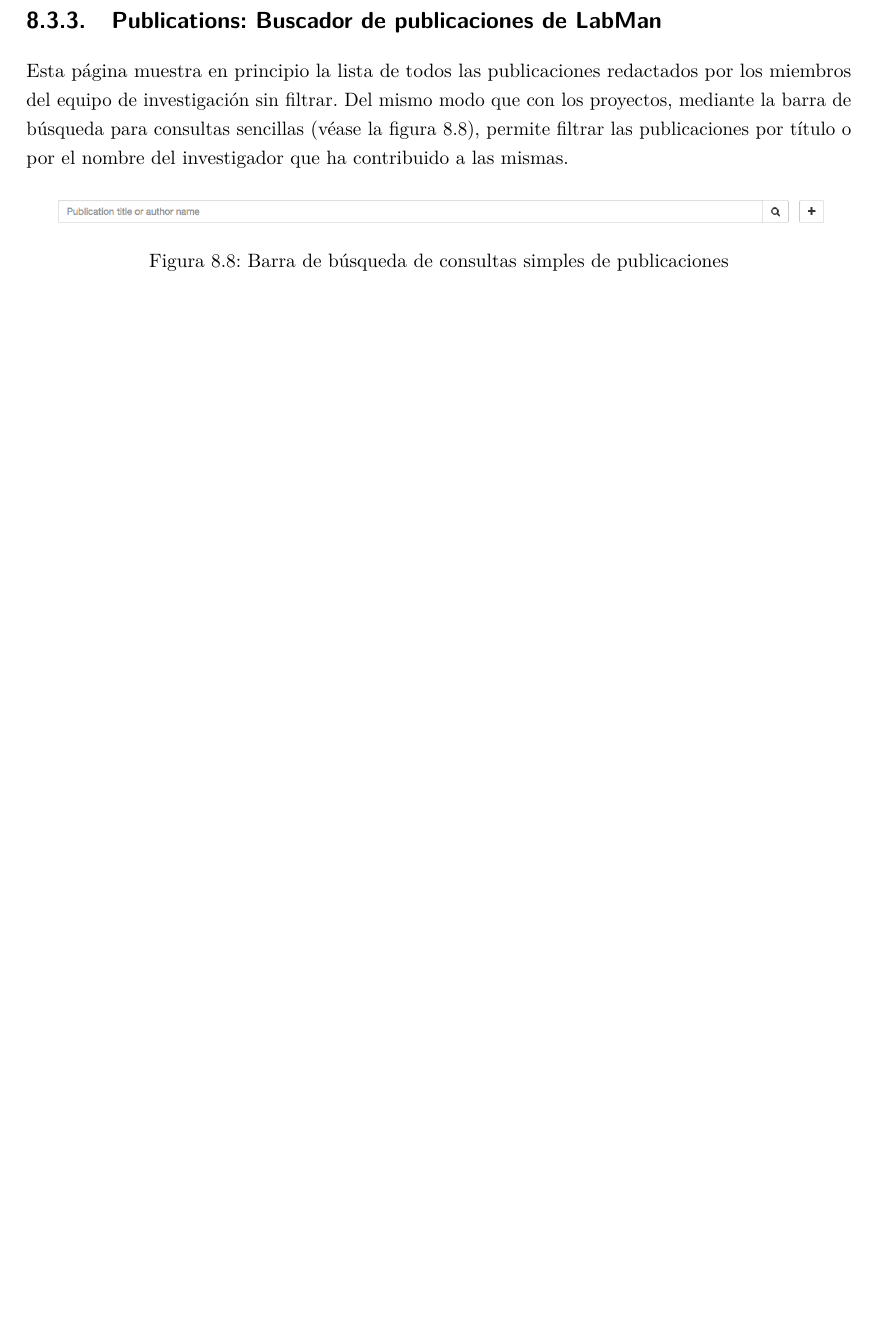
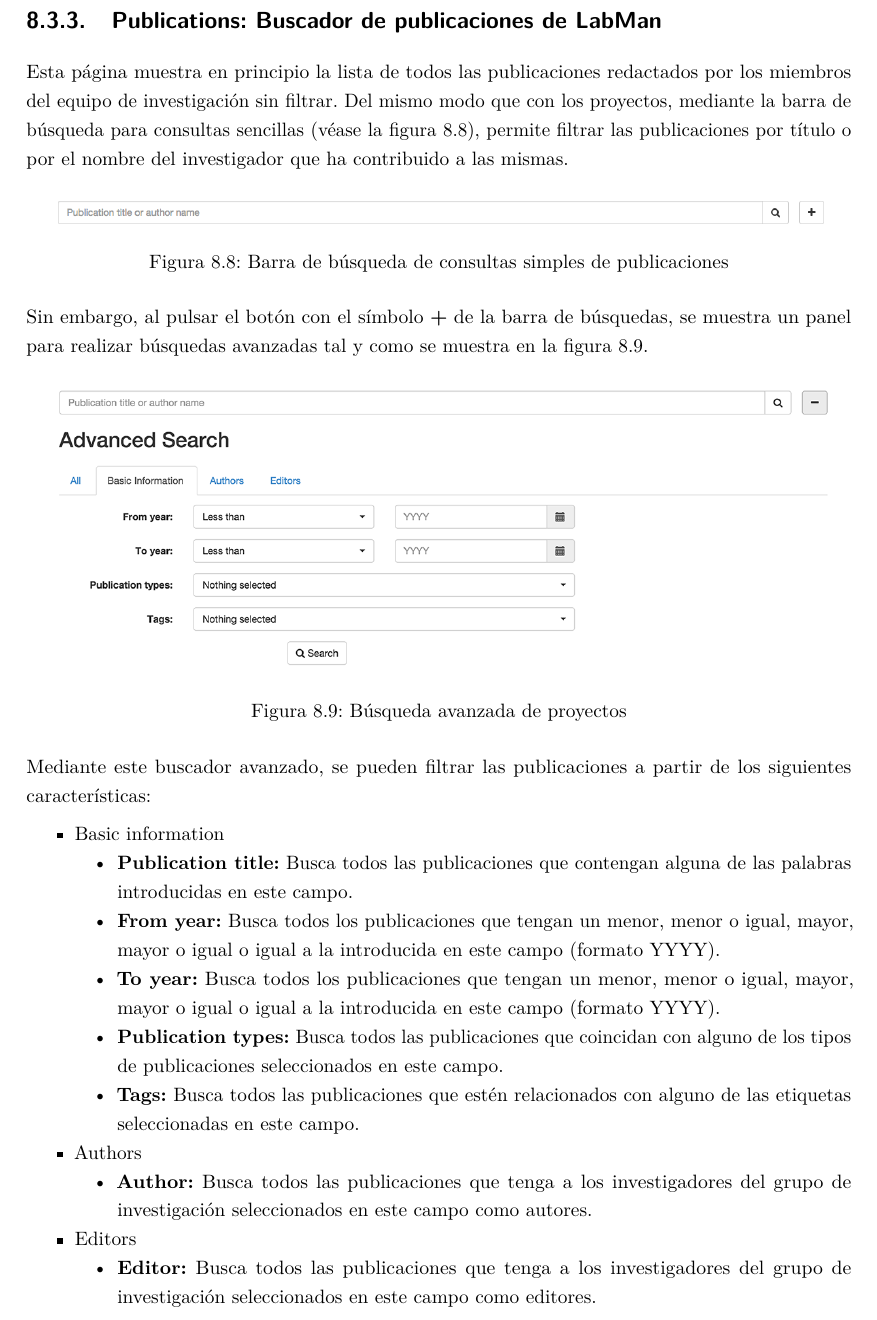
Before and after one commit to Alchemy-Meister/PFG, a LaTeX thesis (PFG-Jesus-Sesma.tex, which reads content/users-manual.tex): part of page 71 of 86, cut so that both start at the same text, the shorter picture padded with empty space. Compiled offline with pdfLaTeX.

Commit message:
users manual is now finished

```diff
--- a/content/users-manual.tex
+++ b/content/users-manual.tex
@@ -183,6 +183,36 @@ Esta página muestra en principio la lista de todos las publicaciones redactados
 	\label{fig:publication_search_bar}
 \end{figure}
 
+Sin embargo, al pulsar el botón con el símbolo \textbf{+} de la barra de búsquedas, se muestra un panel para realizar búsquedas avanzadas tal y como se muestra en la figura \ref{fig:publications_advanced_search}.
+
+\begin{figure}[!htbp]
+	\centering
+	\includegraphics[scale=0.7]{fig/publications_advanced_search}
+	\caption{Búsqueda avanzada de proyectos}
+	\label{fig:publications_advanced_search}
+\end{figure}
+
+Mediante este buscador avanzado, se pueden filtrar las publicaciones a partir de los siguientes características:
+
+\begin{itemize}
+	\item Basic information
+	\begin{itemize}
+		\item \textbf{Publication title:} Busca todos las publicaciones que contengan alguna de las palabras introducidas en este campo.
+		\item \textbf{From year:} Busca todos los publicaciones que tengan un menor, menor o igual, mayor, mayor o igual o igual a la introducida en este campo (formato YYYY).
+		\item \textbf{To year:} Busca todos los publicaciones que tengan un menor, menor o igual, mayor, mayor o igual o igual a la introducida en este campo (formato YYYY).
+		\item \textbf{Publication types:} Busca todos las publicaciones que coincidan con alguno de los tipos de publicaciones seleccionados en este campo.
+		\item \textbf{Tags:} Busca todos las publicaciones que estén relacionados con alguno de las etiquetas seleccionadas en este campo.
+	\end{itemize}
+	\item Authors
+	\begin{itemize}
+		\item \textbf{Author:} Busca todos las publicaciones que tenga a los investigadores del grupo de investigación seleccionados en este campo como autores.
+	\end{itemize}
+	\item Editors
+	\begin{itemize}
+		\item \textbf{Editor:} Busca todos las publicaciones que tenga a los investigadores del grupo de investigación seleccionados en este campo como editores.
+	\end{itemize}
+\end{itemize}
+
 Una vez se hayan definidos los valores de las características por las que se desea filtrar los proyectos se deberá pulsar el botón \textbf{Search} para comenzar la búsqueda y visualizar el resultado como puede mostrarse en la figura \ref{fig:publications_search_result}.
 
 \begin{figure}[!htbp]
```
Also changed, not shown: fig/publications_advanced_search.png (added), content/users-manual.tex (8 more changed lines).
